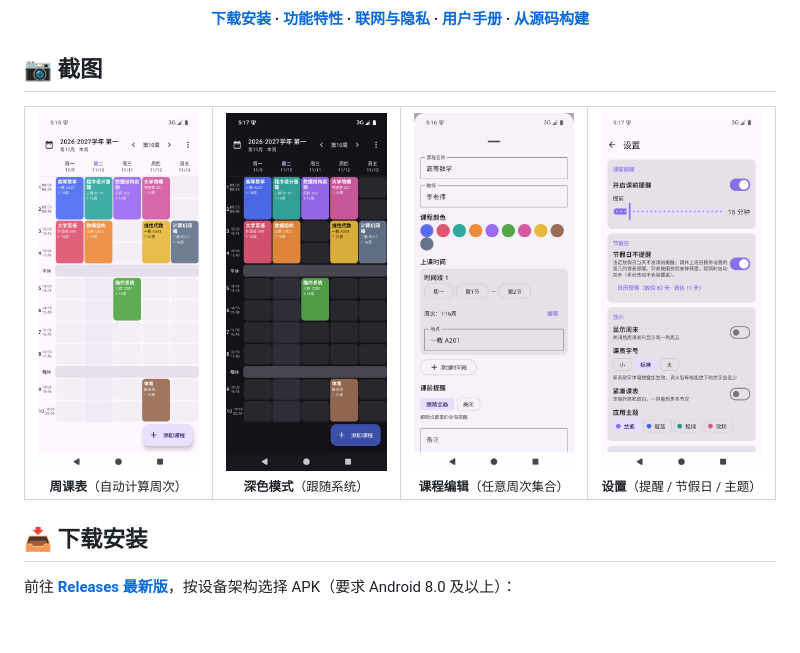
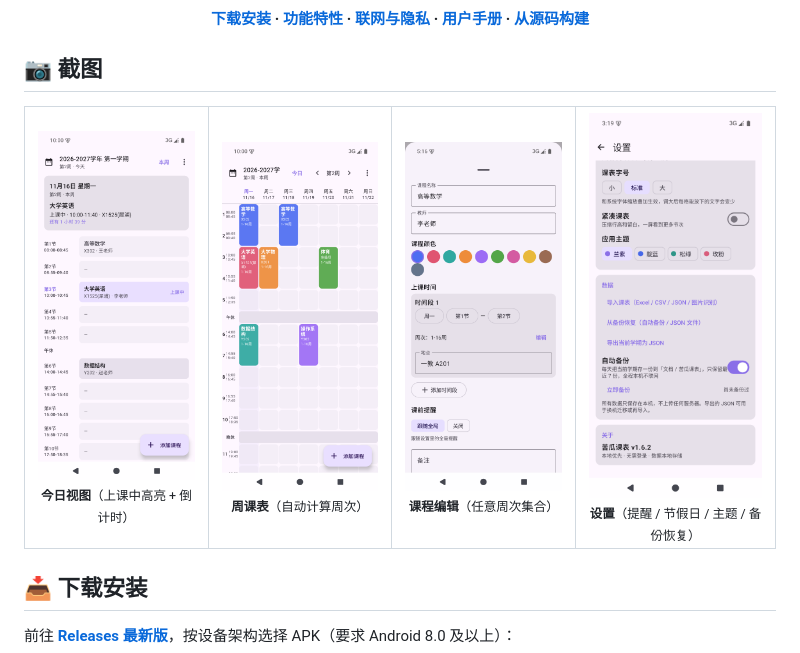
Before and after one commit to Balsam1213/bitter-melon-timetable, a Markdown page: README.zh-CN.md, the part around the change. Drawn GitHub-style; pictures changed too: assets/screenshot-settings.png, assets/screenshot-today.png (added), assets/screenshot-week-light.png; blank space fills up the shorter version.

Commit message:
README 截图更新：新增今日视图（上课中高亮+倒计时）实拍，替换周课表/设置为 v1.6 界面实拍（含数据分区与从备份恢复入口）

```diff
--- a/README.zh-CN.md
+++ b/README.zh-CN.md
@@ -23,10 +23,10 @@
 
 <table align="center">
   <tr>
+    <td align="center"><img src="assets/screenshot-today.png" width="200" alt="今日视图" /><br /><sub><b>今日视图</b>（上课中高亮 + 倒计时）</sub></td>
     <td align="center"><img src="assets/screenshot-week-light.png" width="200" alt="周课表视图" /><br /><sub><b>周课表</b>（自动计算周次）</sub></td>
-    <td align="center"><img src="assets/screenshot-week-dark.png" width="200" alt="深色模式" /><br /><sub><b>深色模式</b>（跟随系统）</sub></td>
     <td align="center"><img src="assets/screenshot-course-editor.png" width="200" alt="课程编辑" /><br /><sub><b>课程编辑</b>（任意周次集合）</sub></td>
-    <td align="center"><img src="assets/screenshot-settings.png" width="200" alt="设置" /><br /><sub><b>设置</b>（提醒 / 节假日 / 主题）</sub></td>
+    <td align="center"><img src="assets/screenshot-settings.png" width="200" alt="设置" /><br /><sub><b>设置</b>（提醒 / 节假日 / 主题 / 备份恢复）</sub></td>
   </tr>
 </table>
 
```
Also changed, not shown: README.md (+2 -2 lines).
